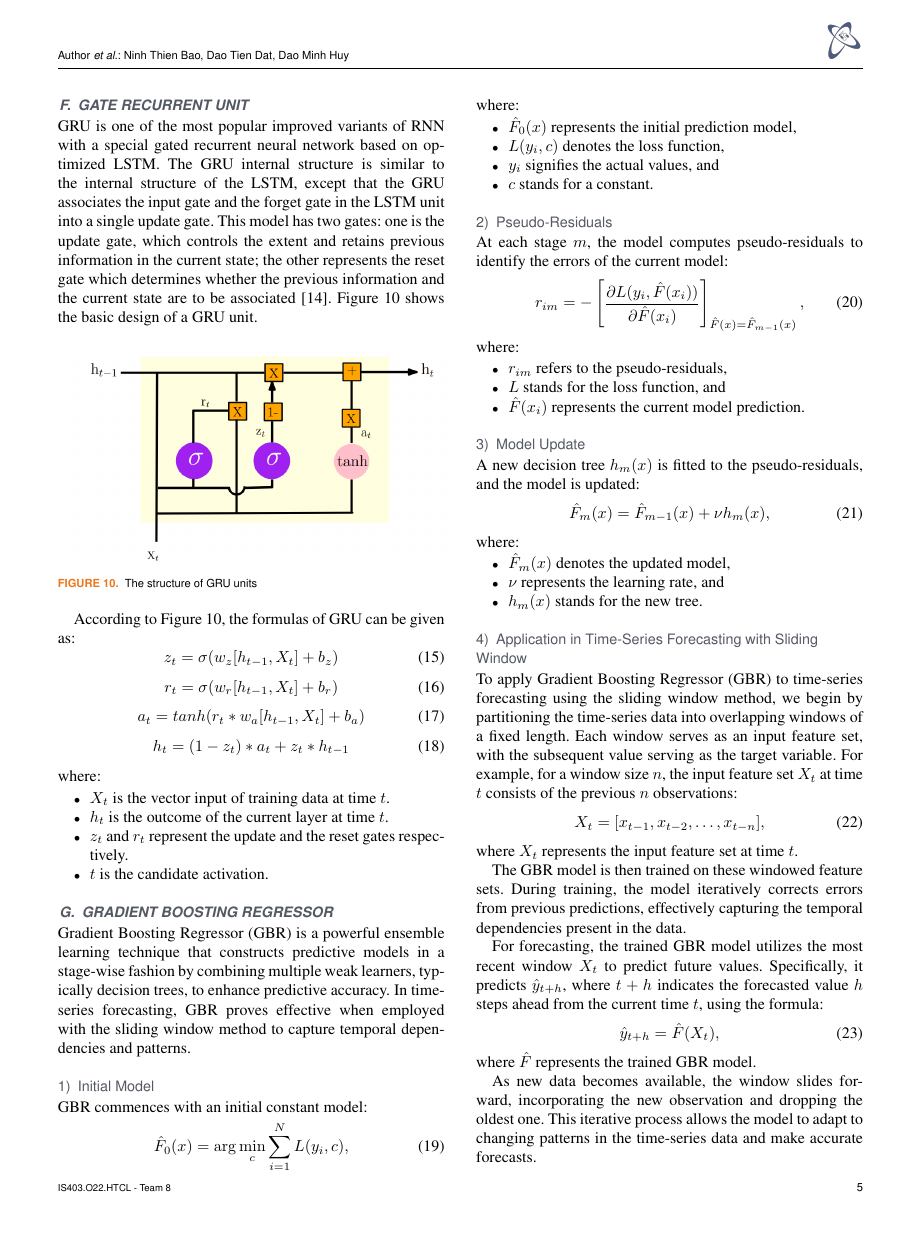
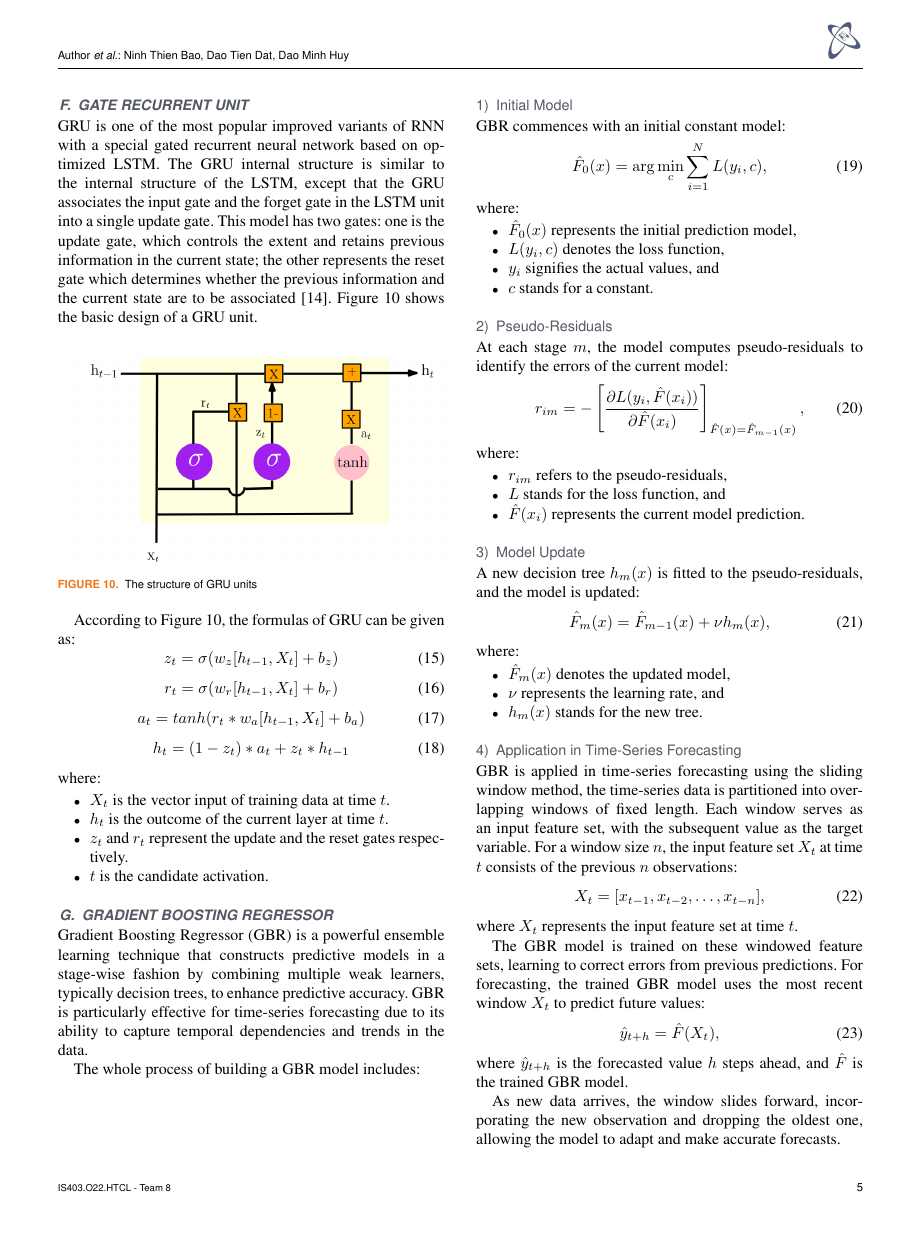
Before and after one commit to cawfee4/IS403_O22_HTCL_8, a LaTeX paper (Latex/TemplatePaper.tex): page 5 of 10. Compiled offline with pdfLaTeX; a missing font is replaced by an installed copy or a similar font; a LaTeX package or settings file that is missing is left out.

Commit message:
rewrite content for gbr

```diff
--- a/Latex/TemplatePaper.tex
+++ b/Latex/TemplatePaper.tex
@@ -319,8 +319,9 @@ where:
 \end{itemize}
 \subsection{Gradient Boosting Regressor}
 
-Gradient Boosting Regressor (GBR) is a powerful ensemble learning technique that constructs predictive models in a stage-wise fashion by combining multiple weak learners, typically decision trees, to enhance predictive accuracy. In time-series forecasting, GBR proves effective when employed with the sliding window method to capture temporal dependencies and patterns.
+Gradient Boosting Regressor (GBR) is a powerful ensemble learning technique that constructs predictive models in a stage-wise fashion by combining multiple weak learners, typically decision trees, to enhance predictive accuracy. GBR is particularly effective for time-series forecasting due to its ability to capture temporal dependencies and trends in the data.
 
+The whole process of building a GBR model includes:
 \subsubsection{Initial Model}
 
 GBR commences with an initial constant model:
@@ -361,23 +362,21 @@ where:
     \item \(h_m(x)\) stands for the new tree.
 \end{itemize}
 
-\subsubsection{Application in Time-Series Forecasting with Sliding Window}
+\subsubsection{Application in Time-Series Forecasting}
 
-To apply Gradient Boosting Regressor (GBR) to time-series forecasting using the sliding window method, we begin by partitioning the time-series data into overlapping windows of a fixed length. Each window serves as an input feature set, with the subsequent value serving as the target variable. For example, for a window size \(n\), the input feature set \(X_t\) at time \(t\) consists of the previous \(n\) observations:
+GBR is applied in time-series forecasting using the sliding window method, the time-series data is partitioned into overlapping windows of fixed length. Each window serves as an input feature set, with the subsequent value as the target variable. For a window size \(n\), the input feature set \(X_t\) at time \(t\) consists of the previous \(n\) observations:
 \begin{equation}
     X_t = [x_{t-1}, x_{t-2}, \ldots, x_{t-n}],
 \end{equation}
 where \(X_t\) represents the input feature set at time \(t\).
 
-The GBR model is then trained on these windowed feature sets. During training, the model iteratively corrects errors from previous predictions, effectively capturing the temporal dependencies present in the data.
-
-For forecasting, the trained GBR model utilizes the most recent window \(X_t\) to predict future values. Specifically, it predicts \(\hat{y}_{t+h}\), where \(t+h\) indicates the forecasted value \(h\) steps ahead from the current time \(t\), using the formula:
+The GBR model is trained on these windowed feature sets, learning to correct errors from previous predictions. For forecasting, the trained GBR model uses the most recent window \(X_t\) to predict future values:
 \begin{equation}
     \hat{y}_{t+h} = \hat{F}(X_t),
 \end{equation}
-where \(\hat{F}\) represents the trained GBR model.
+where \(\hat{y}_{t+h}\) is the forecasted value \(h\) steps ahead, and \(\hat{F}\) is the trained GBR model.
 
-As new data becomes available, the window slides forward, incorporating the new observation and dropping the oldest one. This iterative process allows the model to adapt to changing patterns in the time-series data and make accurate forecasts.
+As new data arrives, the window slides forward, incorporating the new observation and dropping the oldest one, allowing the model to adapt and make accurate forecasts.
 
 
 \subsection{Decomposition Linear}
```
Also changed, not shown: Latex/TemplatePaper.pdf, 5 other files.
